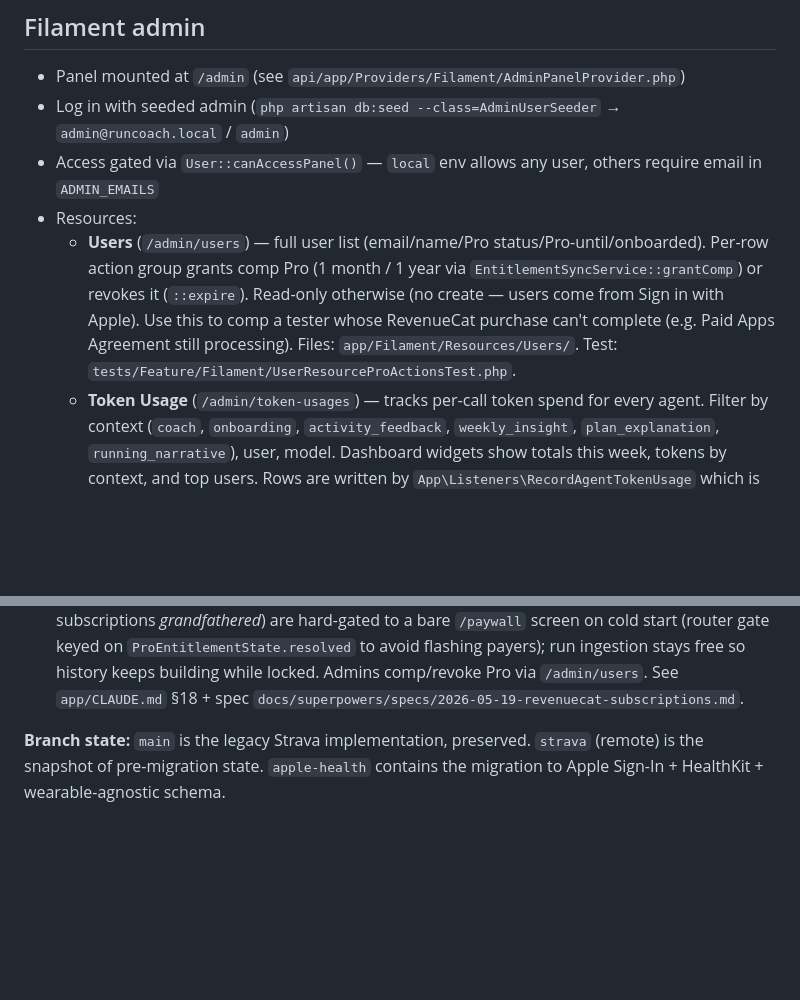
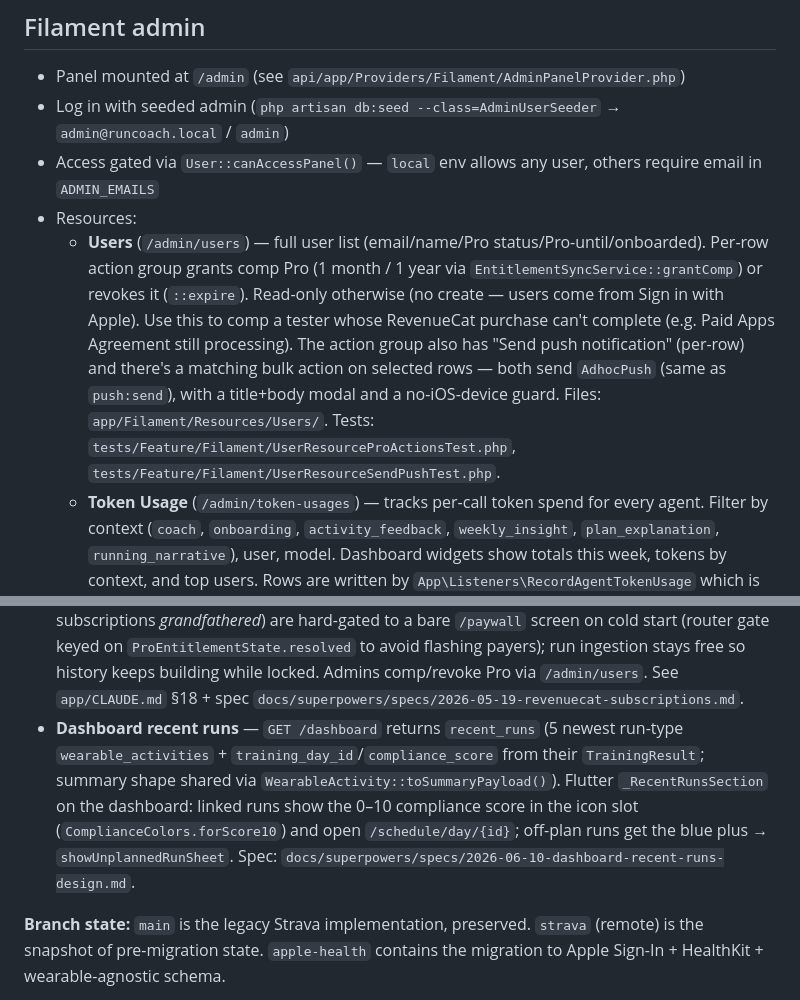
Before and after one commit to ErwinWijnveld/runcoach, a Markdown page: CLAUDE.md, 2 parts joined by grey strips. Drawn GitHub-style; blank space fills up the shorter version.

Commit message:
docs: dashboard recent-runs plan + CLAUDE.md bullet
Co-Authored-By: Claude Fable 5 <noreply@anthropic.com>

```diff
--- a/CLAUDE.md
+++ b/CLAUDE.md
@@ -206,7 +206,7 @@ A previous "push to main" or "build and push iOS" instruction authorizes THAT on
 - Log in with seeded admin (`php artisan db:seed --class=AdminUserSeeder` → `admin@runcoach.local` / `admin`)
 - Access gated via `User::canAccessPanel()` — `local` env allows any user, others require email in `ADMIN_EMAILS`
 - Resources:
-  - **Users** (`/admin/users`) — full user list (email/name/Pro status/Pro-until/onboarded). Per-row action group grants comp Pro (1 month / 1 year via `EntitlementSyncService::grantComp`) or revokes it (`::expire`). Read-only otherwise (no create — users come from Sign in with Apple). Use this to comp a tester whose RevenueCat purchase can't complete (e.g. Paid Apps Agreement still processing). Files: `app/Filament/Resources/Users/`. Test: `tests/Feature/Filament/UserResourceProActionsTest.php`.
+  - **Users** (`/admin/users`) — full user list (email/name/Pro status/Pro-until/onboarded). Per-row action group grants comp Pro (1 month / 1 year via `EntitlementSyncService::grantComp`) or revokes it (`::expire`). Read-only otherwise (no create — users come from Sign in with Apple). Use this to comp a tester whose RevenueCat purchase can't complete (e.g. Paid Apps Agreement still processing). The action group also has "Send push notification" (per-row) and there's a matching bulk action on selected rows — both send `AdhocPush` (same as `push:send`), with a title+body modal and a no-iOS-device guard. Files: `app/Filament/Resources/Users/`. Tests: `tests/Feature/Filament/UserResourceProActionsTest.php`, `tests/Feature/Filament/UserResourceSendPushTest.php`.
   - **Token Usage** (`/admin/token-usages`) — tracks per-call token spend for every agent. Filter by context (`coach`, `onboarding`, `activity_feedback`, `weekly_insight`, `plan_explanation`, `running_narrative`), user, model. Dashboard widgets show totals this week, tokens by context, and top users. Rows are written by `App\Listeners\RecordAgentTokenUsage` which is auto-discovered from its `handle(AgentPrompted|AgentStreamed $event)` signature — DO NOT also register it manually via `Event::listen` or every call gets logged twice.
 
 ## Coach panel (separate from /admin)
@@ -245,6 +245,7 @@ Fully functional MVP on the `apple-health` branch:
 - **i18n full stack (Phase 1+2+3+4 — complete)** — Backend resolves locale per request via `SetLocale` middleware (`api/app/Http/Middleware/SetLocale.php`): `users.locale` > `Accept-Language` > fallback. Push notifications, `TrainingType::label()`, and validation errors auto-localize via `__()`; User implements `HasLocalePreference` so queue workers respect `$user->locale`. Flutter uses the official `flutter_localizations` + `intl` + ARB + `flutter gen-l10n` (strings in `app/lib/l10n/app_{en,nl}.arb`), `appLocaleProvider` auto-detects from device (`languageCode == 'nl'` → Dutch, else English) and persists override in `shared_preferences`, and Dio sends `Accept-Language` on every request. Phase 3 (UI string extraction, ~700 strings via `context.l10n.*`) is complete. Phase 4 (agent localization) ships as `App\Ai\Support\LanguageDirective::current()` — appended to all 5 agent system prompts; system prompts themselves stay English so the Anthropic prompt-cache stays shared across locales. Spec: `docs/superpowers/specs/2026-05-12-i18n-multilingual-research.md`, plan: `docs/superpowers/plans/2026-05-12-i18n-foundation.md`.
 - Flutter app: Dashboard, Schedule, AI Coach, Goals tabs
 - **Subscriptions (RevenueCat) + Pro gating** — AI endpoints behind `require.pro` (402) + job-level `isPro()` guards; entitlement in `users.pro_active_until`. Fresh-onboarding paywall is the post-plan `PlanPreviewScreen`. **Onboarded-but-not-Pro users** (lapsed sub, admin-revoked, or pre-subscriptions *grandfathered*) are hard-gated to a bare `/paywall` screen on cold start (router gate keyed on `ProEntitlementState.resolved` to avoid flashing payers); run ingestion stays free so history keeps building while locked. Admins comp/revoke Pro via `/admin/users`. See `app/CLAUDE.md` §18 + spec `docs/superpowers/specs/2026-05-19-revenuecat-subscriptions.md`.
+- **Dashboard recent runs** — `GET /dashboard` returns `recent_runs` (5 newest run-type `wearable_activities` + `training_day_id`/`compliance_score` from their `TrainingResult`; summary shape shared via `WearableActivity::toSummaryPayload()`). Flutter `_RecentRunsSection` on the dashboard: linked runs show the 0–10 compliance score in the icon slot (`ComplianceColors.forScore10`) and open `/schedule/day/{id}`; off-plan runs get the blue plus → `showUnplannedRunSheet`. Spec: `docs/superpowers/specs/2026-06-10-dashboard-recent-runs-design.md`.
 
 **Branch state:** `main` is the legacy Strava implementation, preserved. `strava` (remote) is the snapshot of pre-migration state. `apple-health` contains the migration to Apple Sign-In + HealthKit + wearable-agnostic schema.
 
```
Also changed, not shown: 1 other file.
